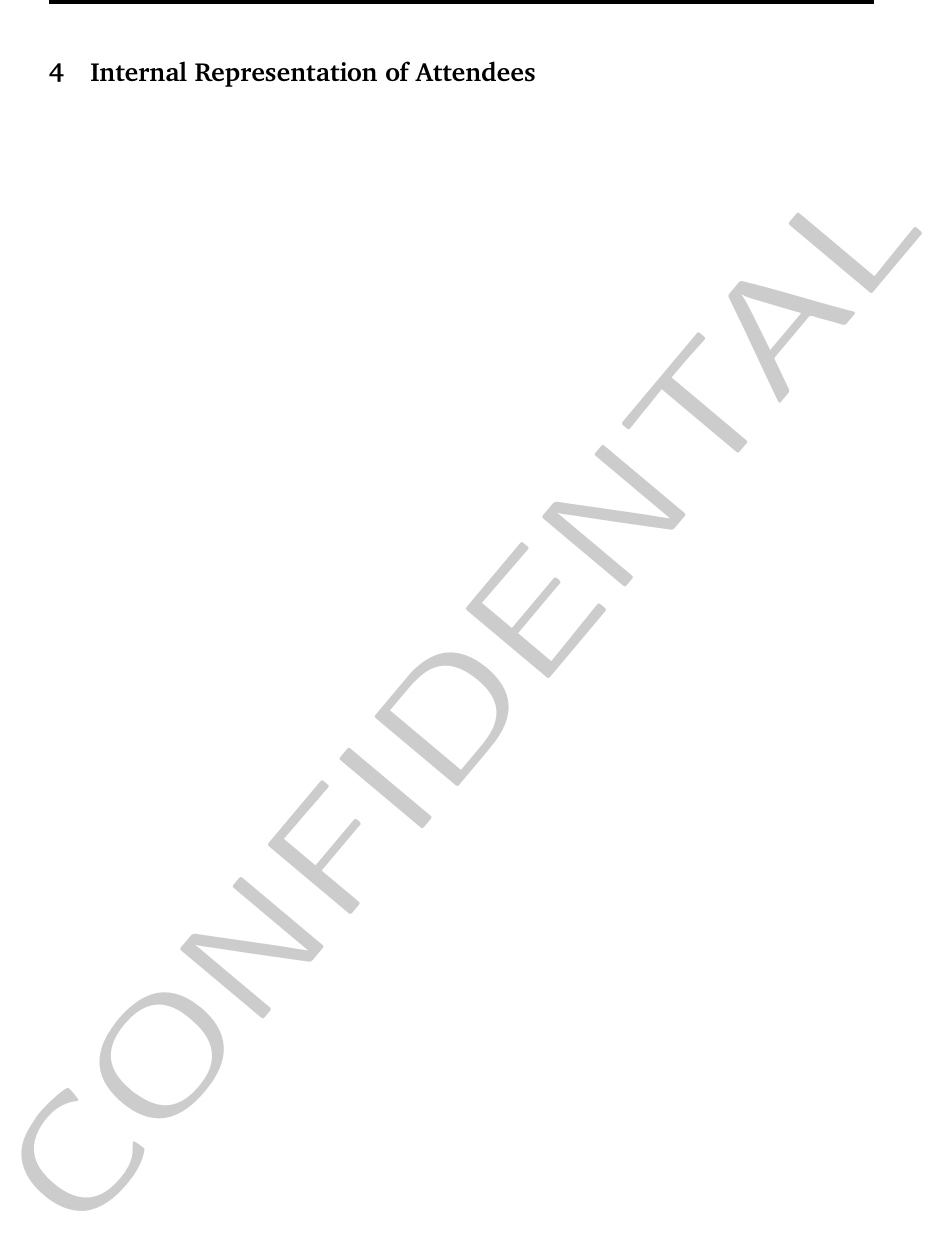
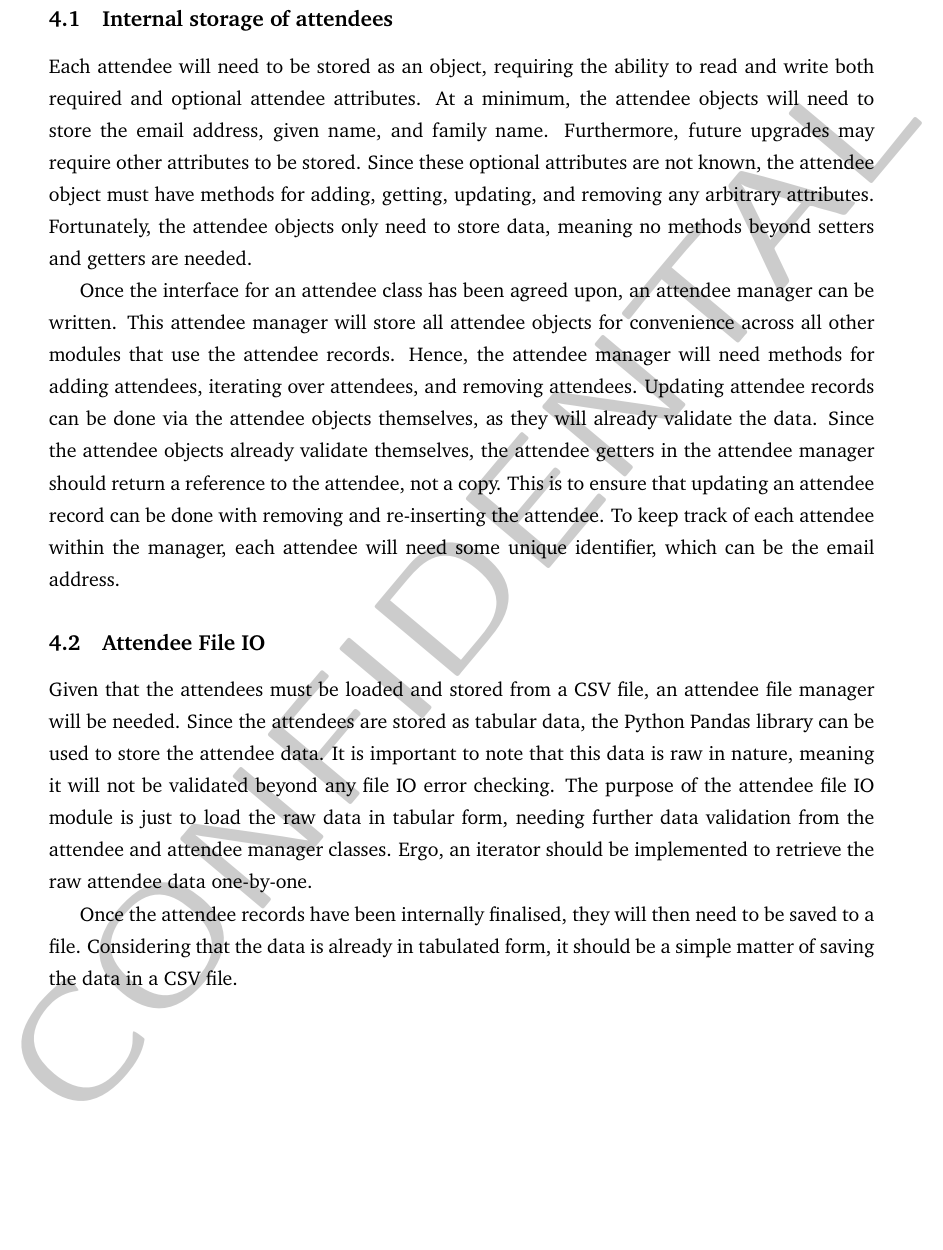
Before and after one commit to rehaabsyed/CertificateAutomater, a LaTeX document (docs/kickstart/kickstart.tex): part of page 21 of 28, cut so that both start at the same text, the shorter picture padded with empty space. Compiled offline with pdfLaTeX.

Commit message:
Wrote Attendee Management section

```diff
--- a/docs/kickstart/kickstart.tex
+++ b/docs/kickstart/kickstart.tex
@@ -475,9 +477,19 @@ Solving these concerns introduces the need for Application Programming Interface
 
 \newpage
 
-\section{Internal Representation of Attendees}
+\section{Attendee Management}
 
+\subsection{Internal storage of attendees}
 
+Each attendee will need to be stored as an object, requiring the ability to read and write both required and optional attendee attributes. At a minimum, the attendee objects will need to store the email address, given name, and family name. Furthermore, future upgrades may require other attributes to be stored. Since these optional attributes are not known, the attendee object must have methods for adding, getting, updating, and removing any arbitrary attributes. Fortunately, the attendee objects only need to store data, meaning no methods beyond setters and getters are needed.
+
+Once the interface for an attendee class has been agreed upon, an attendee manager can be written. This attendee manager will store all attendee objects for convenience across all other modules that use the attendee records. Hence, the attendee manager will need methods for adding attendees, iterating over attendees, and removing attendees. Updating attendee records can be done via the attendee objects themselves, as they will already validate the data. Since the attendee objects already validate themselves, the attendee getters in the attendee manager should return a reference to the attendee, not a copy. This is to ensure that updating an attendee record can be done with removing and re-inserting the attendee. To keep track of each attendee within the manager, each attendee will need some unique identifier, which can be the email address.
+
+\subsection{Attendee File IO}
+
+Given that the attendees must be loaded and stored from a CSV file, an attendee file manager will be needed. Since the attendees are stored as tabular data, the Python Pandas library can be used to store the attendee data. It is important to note that this data is raw in nature, meaning it will not be validated beyond any file IO error checking. The purpose of the attendee file IO module is just to load the raw data in tabular form, needing further data validation from the attendee and attendee manager classes. Ergo, an iterator should be implemented to retrieve the raw attendee data one-by-one.
+
+Once the attendee records have been internally finalised, they will then need to be saved to a file. Considering that the data is already in tabulated form, it should be a simple matter of saving the data in a CSV file.
 
 \newpage
 
```
Also changed, not shown: docs/kickstart/kickstart.tex (2 more changed lines).
